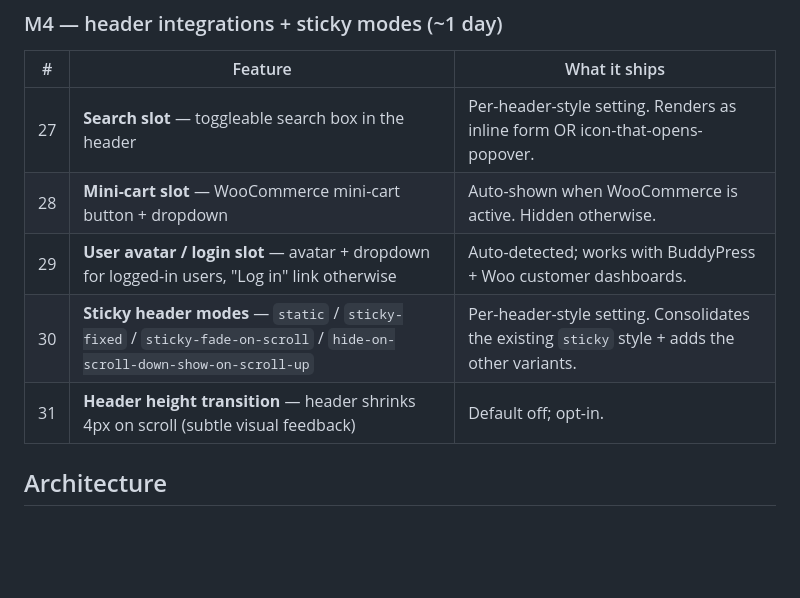
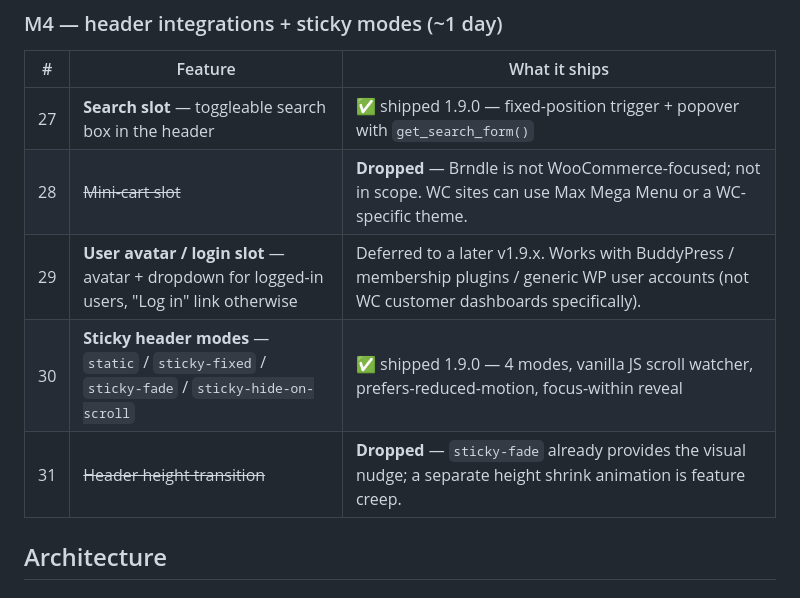
Before and after one commit to brndle-themes/brndle, a Markdown page: plans/2026-05-03-mega-menu.md, the part around the change. Rendered like a GitHub page; blank space fills up the shorter version.

Commit message:
plan: drop WooCommerce items from mega-menu plan (#47)
User clarified Brndle is not WooCommerce-focused. Updates the plan
doc accordingly:

- M4 mini-cart slot — dropped (was deferred to v1.9.x; now out of
  scope entirely). WC sites can use Max Mega Menu or a WC-specific
  theme.
- M4 header height transition — dropped (sticky-fade already provides
  the visual nudge; separate height-shrink is feature creep).
- M4 user avatar / login slot — kept as deferred to v1.9.x but reframed
  as a generic auth-aware dropdown (BuddyPress / membership plugins /
  basic WP accounts), not a WC customer dashboard.
- Status markers updated: search slot + sticky modes marked shipped
  in 1.9.0.

Existing WC compatibility shim (app/Compatibility/WooCommerce.php)
stays — that's basic theme safety, not feature scope.

Saved as memory rule so future planning passes don't re-introduce
WC-specific items: feedback_brndle_no_woo.md

```diff
--- a/plans/2026-05-03-mega-menu.md
+++ b/plans/2026-05-03-mega-menu.md
@@ -186,11 +186,11 @@ This plan covers the full spectrum so we ship one cohesive system rather than th
 
 | # | Feature | What it ships |
 |---|---|---|
-| 27 | **Search slot** — toggleable search box in the header | Per-header-style setting. Renders as inline form OR icon-that-opens-popover. |
-| 28 | **Mini-cart slot** — WooCommerce mini-cart button + dropdown | Auto-shown when WooCommerce is active. Hidden otherwise. |
-| 29 | **User avatar / login slot** — avatar + dropdown for logged-in users, "Log in" link otherwise | Auto-detected; works with BuddyPress + Woo customer dashboards. |
-| 30 | **Sticky header modes** — `static` / `sticky-fixed` / `sticky-fade-on-scroll` / `hide-on-scroll-down-show-on-scroll-up` | Per-header-style setting. Consolidates the existing `sticky` style + adds the other variants. |
-| 31 | **Header height transition** — header shrinks 4px on scroll (subtle visual feedback) | Default off; opt-in. |
+| 27 | **Search slot** — toggleable search box in the header | ✅ shipped 1.9.0 — fixed-position trigger + popover with `get_search_form()` |
+| 28 | ~~Mini-cart slot~~ | **Dropped** — Brndle is not WooCommerce-focused; not in scope. WC sites can use Max Mega Menu or a WC-specific theme. |
+| 29 | **User avatar / login slot** — avatar + dropdown for logged-in users, "Log in" link otherwise | Deferred to a later v1.9.x. Works with BuddyPress / membership plugins / generic WP user accounts (not WC customer dashboards specifically). |
+| 30 | **Sticky header modes** — `static` / `sticky-fixed` / `sticky-fade` / `sticky-hide-on-scroll` | ✅ shipped 1.9.0 — 4 modes, vanilla JS scroll watcher, prefers-reduced-motion, focus-within reveal |
+| 31 | ~~Header height transition~~ | **Dropped** — `sticky-fade` already provides the visual nudge; a separate height shrink animation is feature creep. |
 
 ## Architecture
 
```
